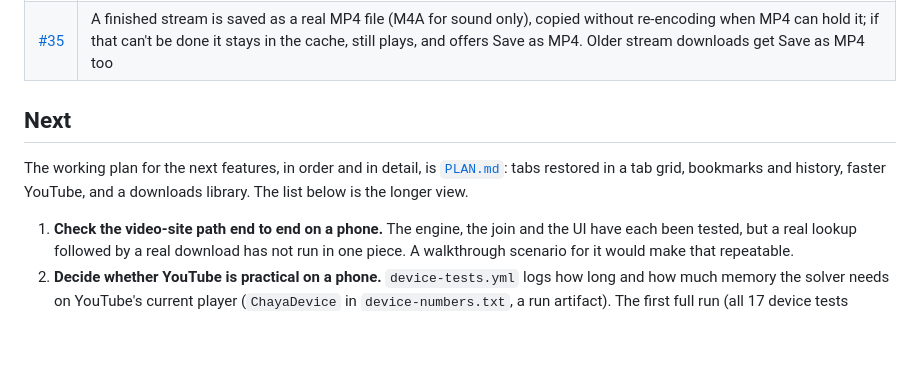
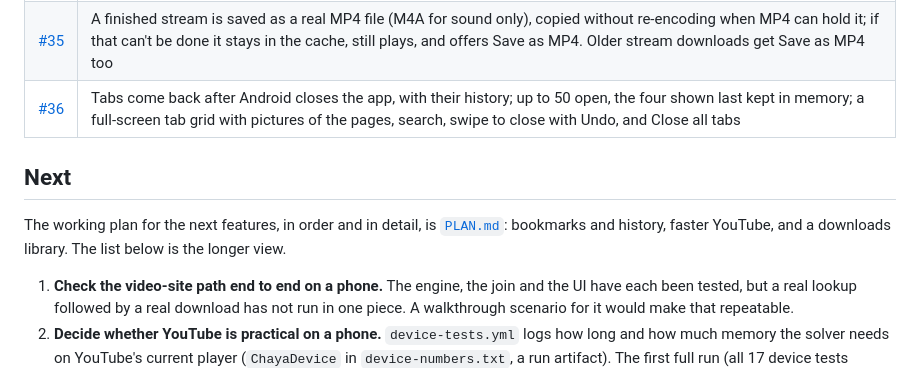
Before and after one commit to katariyaVivek/chaya, a Markdown page: docs/ROADMAP.md, the part around the change. Drawn GitHub-style; blank space fills up the shorter version.

Commit message:
Docs: part 3 of the plan is #36
Co-Authored-By: Claude Opus 5.5 <noreply@anthropic.com>
Claude-Session: https://claude.ai/code/session_018sb63wQQy8JFJtSBM4ZLbN

```diff
--- a/docs/ROADMAP.md
+++ b/docs/ROADMAP.md
@@ -37,11 +37,12 @@ up by yt-dlp on the phone, with picture and sound joined into one MP4. Merged as
 | [#32](https://github.com/katariyaVivek/chaya/pull/32) | Up to ten tabs, each with its own page and history; links that open a new window open a new tab. Also: a page's first ads are blocked too |
 | [#34](https://github.com/katariyaVivek/chaya/pull/34) | yt-dlp, its solver scripts and gallery-dl keep themselves current: newer releases fetched from PyPI about once a day, verified, compiled, checked and used from the next start, with a fallback to the last good copy; shown and switchable in Diagnostics |
 | [#35](https://github.com/katariyaVivek/chaya/pull/35) | A finished stream is saved as a real MP4 file (M4A for sound only), copied without re-encoding when MP4 can hold it; if that can't be done it stays in the cache, still plays, and offers Save as MP4. Older stream downloads get Save as MP4 too |
+| [#36](https://github.com/katariyaVivek/chaya/pull/36) | Tabs come back after Android closes the app, with their history; up to 50 open, the four shown last kept in memory; a full-screen tab grid with pictures of the pages, search, swipe to close with Undo, and Close all tabs |
 
 ## Next
 
-The working plan for the next features, in order and in detail, is [`PLAN.md`](PLAN.md): tabs
-restored in a tab grid, bookmarks and history, faster YouTube, and a downloads library. The list below is the longer view.
+The working plan for the next features, in order and in detail, is [`PLAN.md`](PLAN.md): bookmarks and
+history, faster YouTube, and a downloads library. The list below is the longer view.
 
 1. **Check the video-site path end to end on a phone.** The engine, the join and the UI have each
    been tested, but a real lookup followed by a real download has not run in one piece. A
```
Also changed, not shown: docs/PLAN.md (+2 -1 lines).
